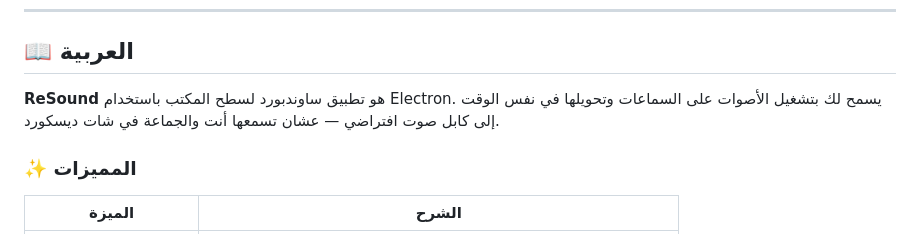
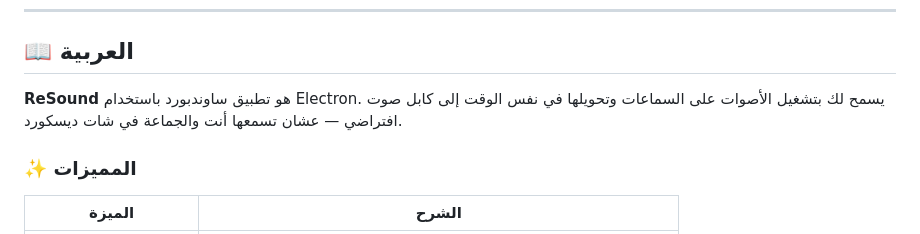
Before and after one commit to 0xxsrp/ReSound, a Markdown page: README.md, the part around the change. Rendered like a GitHub page.

```diff
--- a/README.md
+++ b/README.md
@@ -63,7 +63,7 @@ npm run publish    # Build + upload to GitHub Releases
 
 ## 📖 العربية
 
-**ReSound** هو تطبيق ساوندبورد لسطح المكتب باستخدام Electron. يسمح لك بتشغيل الأصوات على السماعات وتحويلها في نفس الوقت إلى كابل صوت افتراضي — عشان تسمعها أنت والجماعة في شات ديسكورد.
+**ReSound** هو تطبيق ساوندبورد باستخدام Electron. يسمح لك بتشغيل الأصوات على السماعات وتحويلها في نفس الوقت إلى كابل صوت افتراضي — عشان تسمعها أنت والجماعة في شات ديسكورد.
 
 ### ✨ المميزات
 
```
